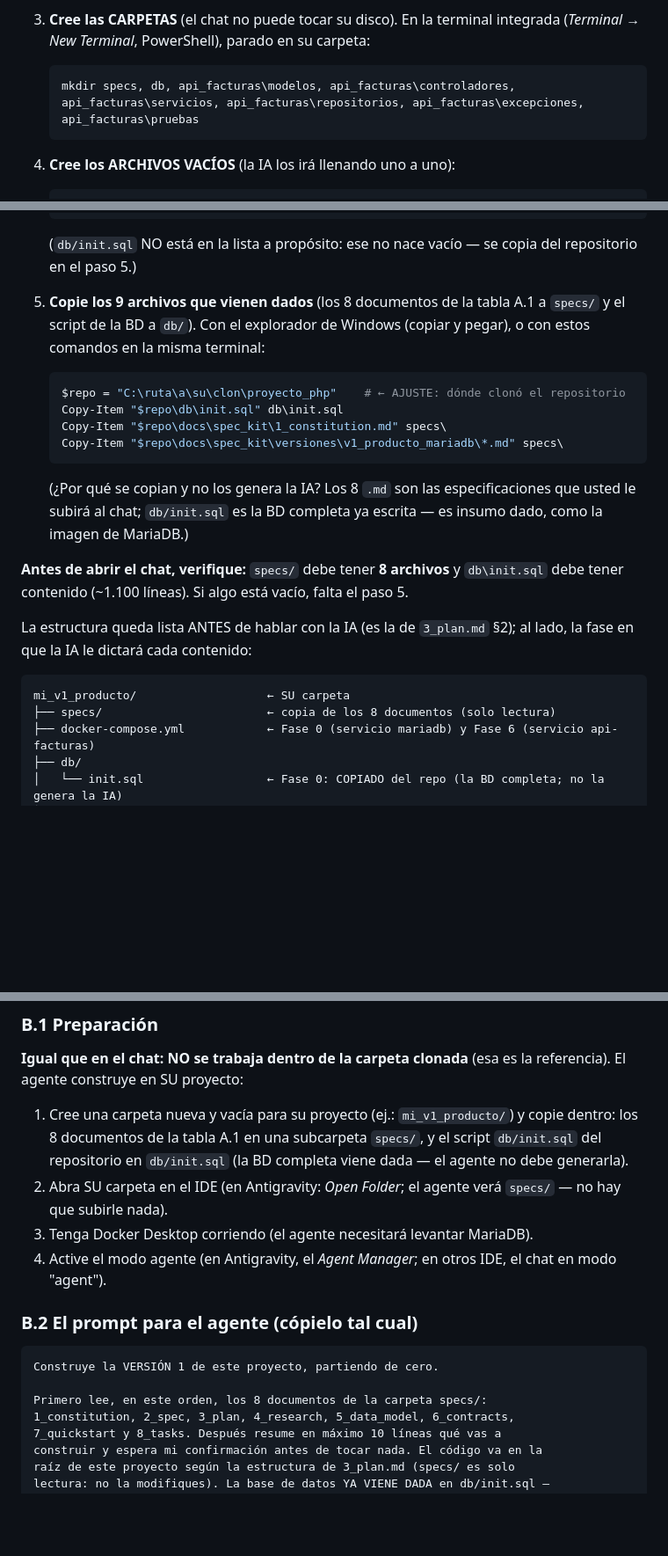
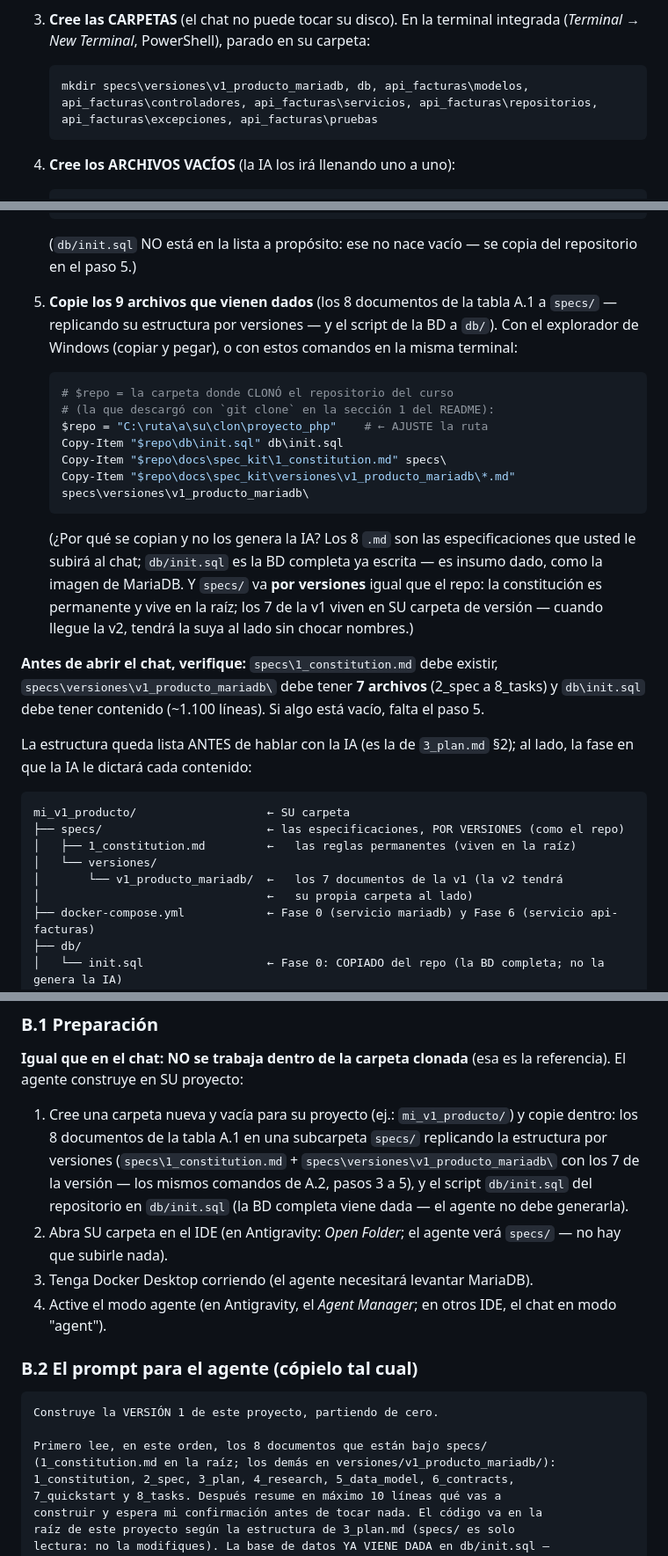
Before and after one commit to ccastro2050/proyecto_php, a Markdown page: docs/GUIA_IA.md, 3 parts joined by grey strips. Shown at 88% size. GitHub-like rendering; blank space fills up the shorter version.

Commit message:
GUIA_IA: specs del estudiante POR VERSIONES y aclaracion del clon
La carpeta specs del proyecto del estudiante ahora replica la
estructura por versiones del repo: 1_constitution.md en la raiz
(permanente) y versiones con la carpeta de la v1 (los 7 documentos) —
cuando llegue la v2 tendra la suya al lado sin chocar nombres, porque
cada version usa los mismos nombres de archivo (2_spec, 3_plan...).
Ajustados: el mkdir, los Copy-Item, la verificacion previa al chat,
el arbol, el paso B.1 y los prompts (donde leer los 8 documentos).
Ademas se aclara que es "$repo": la carpeta clonada con git clone en
la seccion 1 del README. Secuencia completa probada: 1 + 7 archivos
y el init.sql completo.

````diff
--- a/docs/GUIA_IA.md
+++ b/docs/GUIA_IA.md
@@ -82,7 +82,7 @@ para ver cómo se llegó a lo que existe. Su trabajo de reconstrucción va en un
    integrada (*Terminal → New Terminal*, PowerShell), parado en su carpeta:
 
    ```powershell
-   mkdir specs, db, api_facturas\modelos, api_facturas\controladores, api_facturas\servicios, api_facturas\repositorios, api_facturas\excepciones, api_facturas\pruebas
+   mkdir specs\versiones\v1_producto_mariadb, db, api_facturas\modelos, api_facturas\controladores, api_facturas\servicios, api_facturas\repositorios, api_facturas\excepciones, api_facturas\pruebas
    ```
 
 4. **Cree los ARCHIVOS VACÍOS** (la IA los irá llenando uno a uno):
@@ -95,30 +95,42 @@ para ver cómo se llegó a lo que existe. Su trabajo de reconstrucción va en un
    copia del repositorio en el paso 5.)
 
 5. **Copie los 9 archivos que vienen dados** (los 8 documentos de la tabla
-   A.1 a `specs/` y el script de la BD a `db/`). Con el explorador de
-   Windows (copiar y pegar), o con estos comandos en la misma terminal:
+   A.1 a `specs/` — replicando su estructura por versiones — y el script de
+   la BD a `db/`). Con el explorador de Windows (copiar y pegar), o con
+   estos comandos en la misma terminal:
 
    ```powershell
-   $repo = "C:\ruta\a\su\clon\proyecto_php"    # ← AJUSTE: dónde clonó el repositorio
+   # $repo = la carpeta donde CLONÓ el repositorio del curso
+   # (la que descargó con `git clone` en la sección 1 del README):
+   $repo = "C:\ruta\a\su\clon\proyecto_php"    # ← AJUSTE la ruta
    Copy-Item "$repo\db\init.sql" db\init.sql
    Copy-Item "$repo\docs\spec_kit\1_constitution.md" specs\
-   Copy-Item "$repo\docs\spec_kit\versiones\v1_producto_mariadb\*.md" specs\
+   Copy-Item "$repo\docs\spec_kit\versiones\v1_producto_mariadb\*.md" specs\versiones\v1_producto_mariadb\
    ```
 
    (¿Por qué se copian y no los genera la IA? Los 8 `.md` son las
    especificaciones que usted le subirá al chat; `db/init.sql` es la BD
-   completa ya escrita — es insumo dado, como la imagen de MariaDB.)
+   completa ya escrita — es insumo dado, como la imagen de MariaDB. Y
+   `specs/` va **por versiones** igual que el repo: la constitución es
+   permanente y vive en la raíz; los 7 de la v1 viven en SU carpeta de
+   versión — cuando llegue la v2, tendrá la suya al lado sin chocar
+   nombres.)
 
-**Antes de abrir el chat, verifique:** `specs/` debe tener **8 archivos**
-y `db\init.sql` debe tener contenido (~1.100 líneas). Si algo está vacío,
-falta el paso 5.
+**Antes de abrir el chat, verifique:** `specs\1_constitution.md` debe
+existir, `specs\versiones\v1_producto_mariadb\` debe tener **7 archivos**
+(2_spec a 8_tasks) y `db\init.sql` debe tener contenido (~1.100 líneas).
+Si algo está vacío, falta el paso 5.
 
 La estructura queda lista ANTES de hablar con la IA (es la de `3_plan.md`
 §2); al lado, la fase en que la IA le dictará cada contenido:
 
 ```
 mi_v1_producto/                   ← SU carpeta
-├── specs/                        ← copia de los 8 documentos (solo lectura)
+├── specs/                        ← las especificaciones, POR VERSIONES (como el repo)
+│   ├── 1_constitution.md         ←   las reglas permanentes (viven en la raíz)
+│   └── versiones/
+│       └── v1_producto_mariadb/  ←   los 7 documentos de la v1 (la v2 tendrá
+│                                 ←   su propia carpeta al lado)
 ├── docker-compose.yml            ← Fase 0 (servicio mariadb) y Fase 6 (servicio api-facturas)
 ├── db/
 │   └── init.sql                  ← Fase 0: COPIADO del repo (la BD completa; no la genera la IA)
@@ -248,9 +260,12 @@ comandos en la terminal (pidiendo permiso). Usted pasa de operador a
 la referencia). El agente construye en SU proyecto:
 
 1. Cree una carpeta nueva y vacía para su proyecto (ej.: `mi_v1_producto/`) y
-   copie dentro: los 8 documentos de la tabla A.1 en una subcarpeta `specs/`,
-   y el script `db/init.sql` del repositorio en `db/init.sql` (la BD completa
-   viene dada — el agente no debe generarla).
+   copie dentro: los 8 documentos de la tabla A.1 en una subcarpeta `specs/`
+   replicando la estructura por versiones (`specs\1_constitution.md` +
+   `specs\versiones\v1_producto_mariadb\` con los 7 de la versión — los
+   mismos comandos de A.2, pasos 3 a 5), y el script `db/init.sql` del
+   repositorio en `db/init.sql` (la BD completa viene dada — el agente no
+   debe generarla).
 2. Abra SU carpeta en el IDE (en Antigravity: *Open Folder*; el agente verá
    `specs/` — no hay que subirle nada).
 3. Tenga Docker Desktop corriendo (el agente necesitará levantar MariaDB).
@@ -262,7 +277,8 @@ la referencia). El agente construye en SU proyecto:
 ```
 Construye la VERSIÓN 1 de este proyecto, partiendo de cero.
 
-Primero lee, en este orden, los 8 documentos de la carpeta specs/:
+Primero lee, en este orden, los 8 documentos que están bajo specs/
+(1_constitution.md en la raíz; los demás en versiones/v1_producto_mariadb/):
 1_constitution, 2_spec, 3_plan, 4_research, 5_data_model, 6_contracts,
 7_quickstart y 8_tasks. Después resume en máximo 10 líneas qué vas a
 construir y espera mi confirmación antes de tocar nada. El código va en la
````
